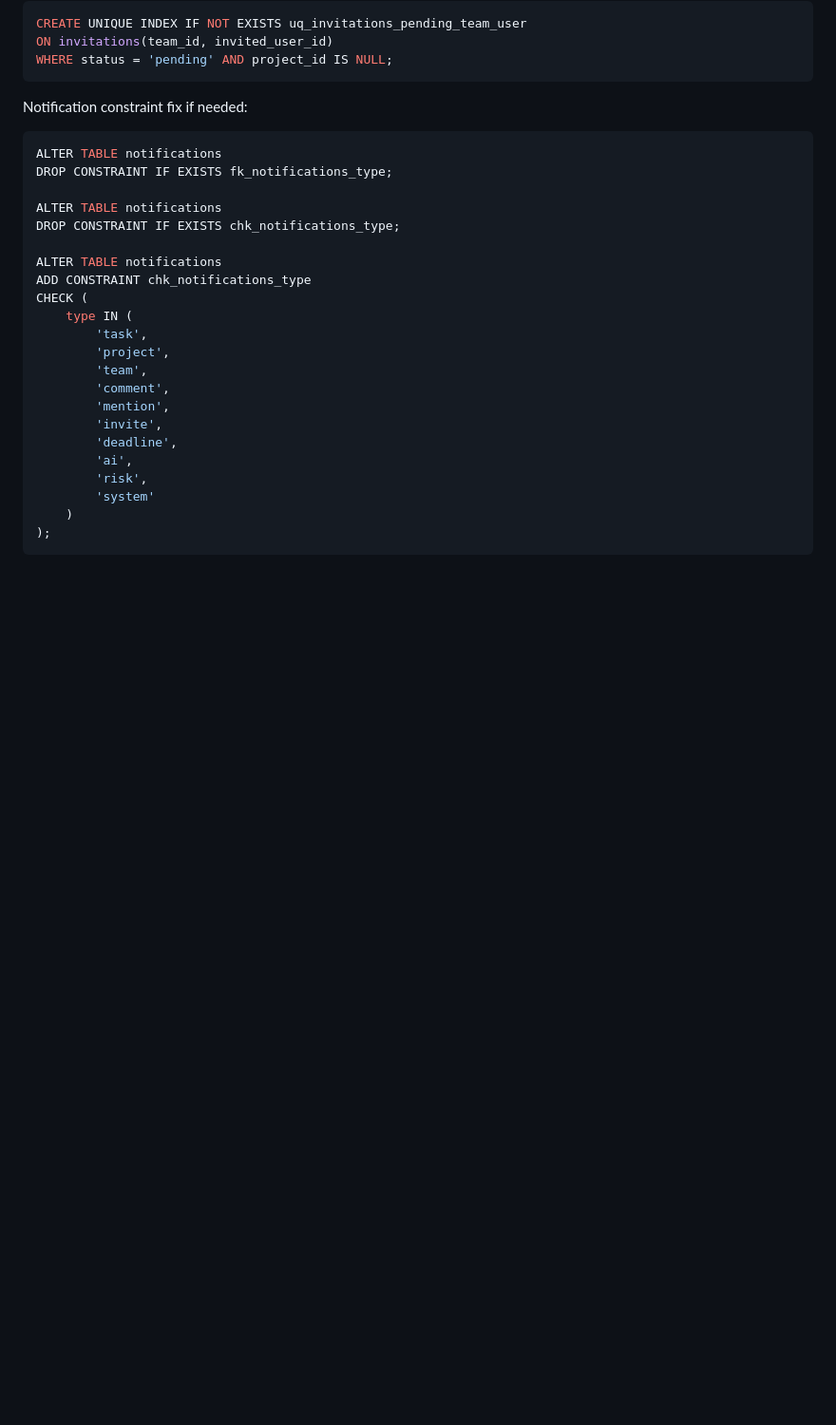
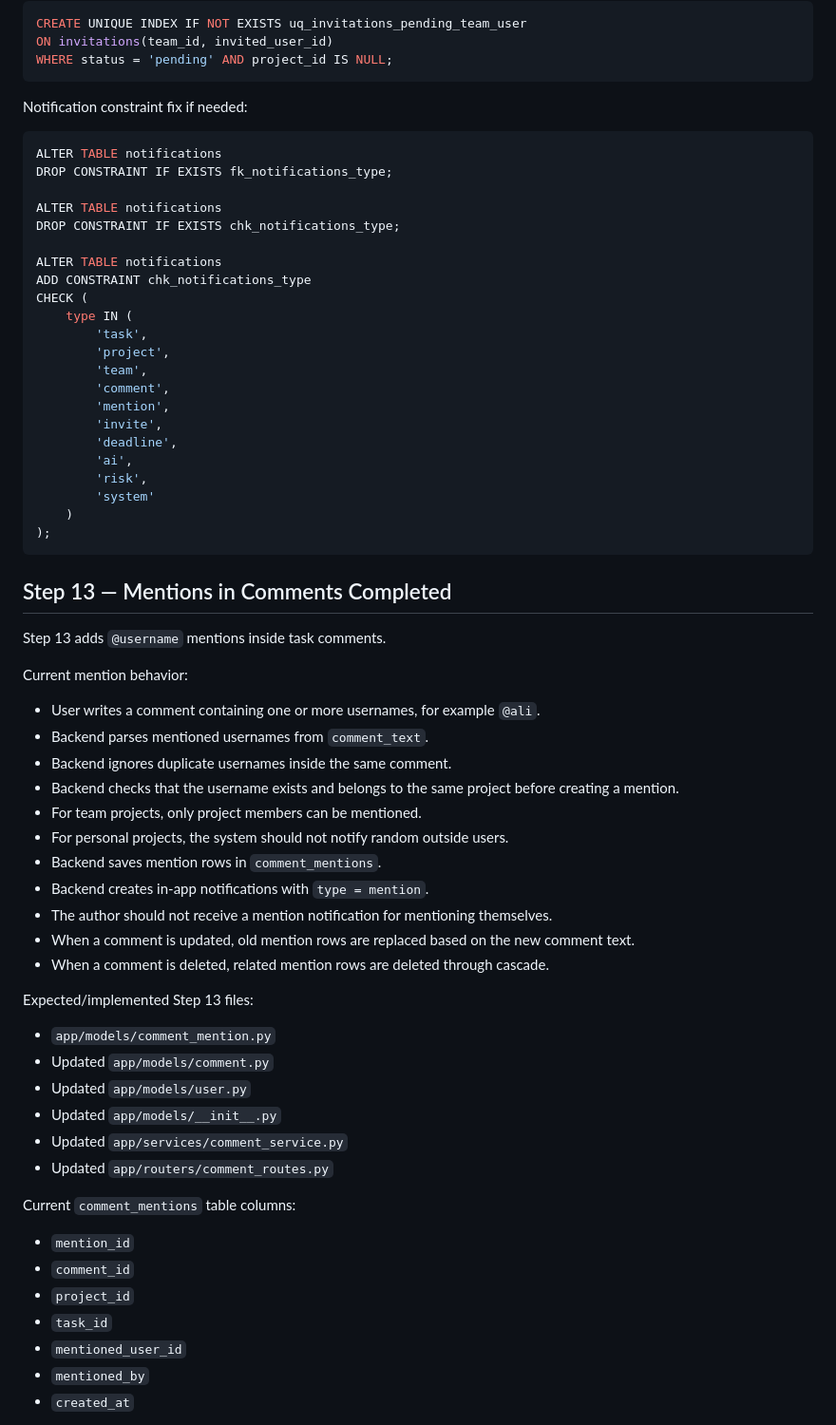
Before and after one commit to ibrahimoll/planora-backend, a Markdown page: docs/PLANORA_CONTEXT.md, the part around one of its changes. Shown at 95% size. GitHub-like rendering; blank space fills up the shorter version.

````diff
--- a/docs/PLANORA_CONTEXT.md
+++ b/docs/PLANORA_CONTEXT.md
@@ -150,3 +151,40 @@ CHECK (
 );
 ```
 
+## Step 13 — Mentions in Comments Completed
+
+Step 13 adds `@username` mentions inside task comments.
+
+Current mention behavior:
+
+- User writes a comment containing one or more usernames, for example `@ali`.
+- Backend parses mentioned usernames from `comment_text`.
+- Backend ignores duplicate usernames inside the same comment.
+- Backend checks that the username exists and belongs to the same project before creating a mention.
+- For team projects, only project members can be mentioned.
+- For personal projects, the system should not notify random outside users.
+- Backend saves mention rows in `comment_mentions`.
+- Backend creates in-app notifications with `type = mention`.
+- The author should not receive a mention notification for mentioning themselves.
+- When a comment is updated, old mention rows are replaced based on the new comment text.
+- When a comment is deleted, related mention rows are deleted through cascade.
+
+Expected/implemented Step 13 files:
+
+- `app/models/comment_mention.py`
+- Updated `app/models/comment.py`
+- Updated `app/models/user.py`
+- Updated `app/models/__init__.py`
+- Updated `app/services/comment_service.py`
+- Updated `app/routers/comment_routes.py`
+
+Current `comment_mentions` table columns:
+
+- `mention_id`
+- `comment_id`
+- `project_id`
+- `task_id`
+- `mentioned_user_id`
+- `mentioned_by`
+- `created_at`
+
````
Also changed, not shown: other parts of docs/PLANORA_CONTEXT.md (+73 -5 lines).
